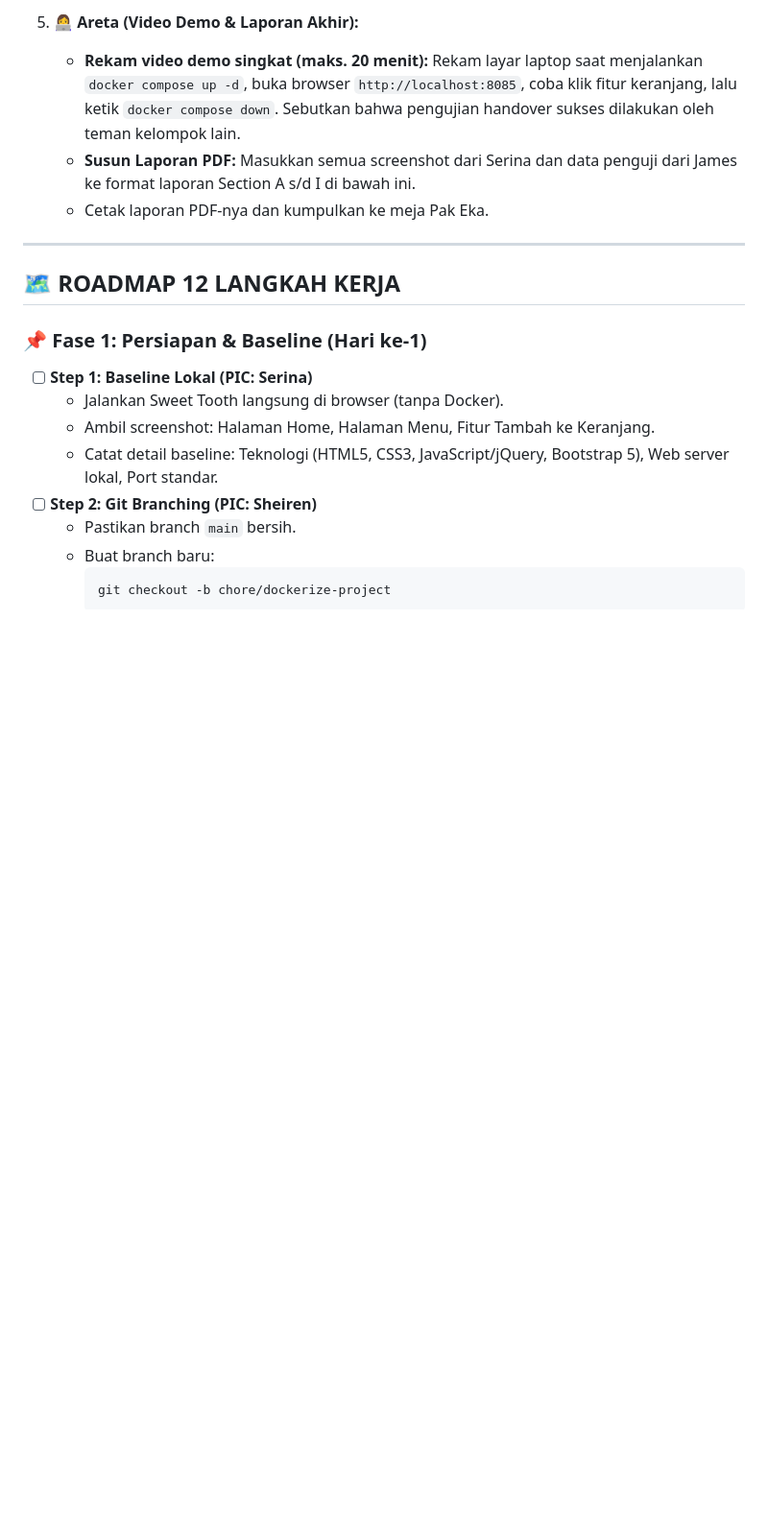
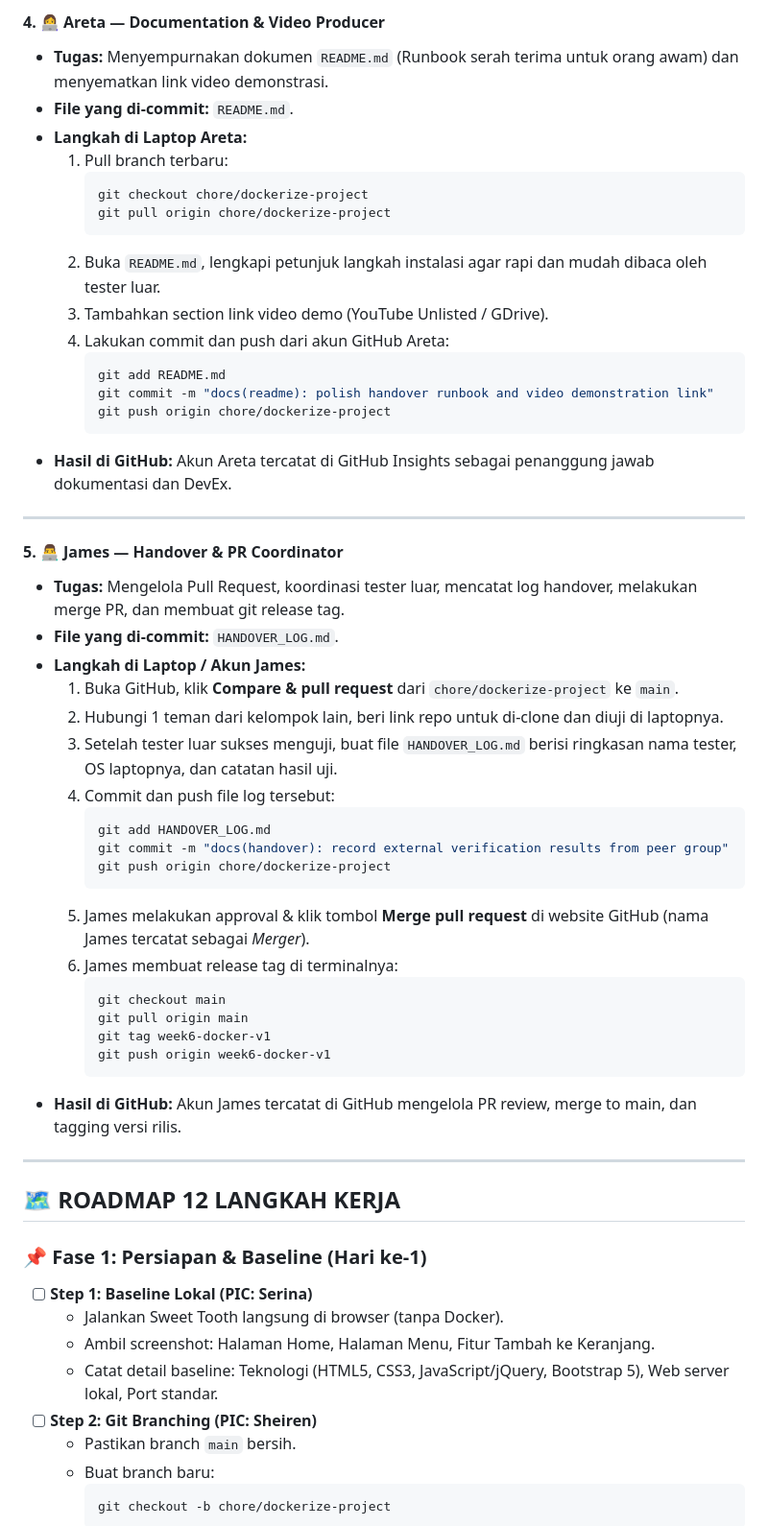
Before and after one commit to sheirenarnelia/SweetTooth, a Markdown page: TEAM_GUIDE.md, the part around one of its changes. Shown at 96% size. Rendered like a GitHub page; blank space fills up the shorter version.

````diff
--- a/TEAM_GUIDE.md
+++ b/TEAM_GUIDE.md
@@ -80,8 +120,47 @@ Inti tugas dari dosen sebenarnya adalah **"Uji Coba Serah Terima (Handover Test)
 
-5. 👩‍💻 **Areta (Video Demo & Laporan Akhir):**
-   - **Rekam video demo singkat (maks. 20 menit):** Rekam layar laptop saat menjalankan `docker compose up -d`, buka browser `http://localhost:8085`, coba klik fitur keranjang, lalu ketik `docker compose down`. Sebutkan bahwa pengujian handover sukses dilakukan oleh teman kelompok lain.
-   - **Susun Laporan PDF:** Masukkan semua screenshot dari Serina dan data penguji dari James ke format laporan Section A s/d I di bawah ini.
-   - Cetak laporan PDF-nya dan kumpulkan ke meja Pak Eka.
+#### 4. 👩‍💻 Areta — Documentation & Video Producer
+* **Tugas:** Menyempurnakan dokumen `README.md` (Runbook serah terima untuk orang awam) dan menyematkan link video demonstrasi.
+* **File yang di-commit:** `README.md`.
+* **Langkah di Laptop Areta:**
+  1. Pull branch terbaru:
+     ```bash
+     git checkout chore/dockerize-project
+     git pull origin chore/dockerize-project
+     ```
+  2. Buka `README.md`, lengkapi petunjuk langkah instalasi agar rapi dan mudah dibaca oleh tester luar.
+  3. Tambahkan section link video demo (YouTube Unlisted / GDrive).
+  4. Lakukan commit dan push dari akun GitHub Areta:
+     ```bash
+     git add README.md
+     git commit -m "docs(readme): polish handover runbook and video demonstration link"
+     git push origin chore/dockerize-project
+     ```
+* **Hasil di GitHub:** Akun Areta tercatat di GitHub Insights sebagai penanggung jawab dokumentasi dan DevEx.
+
+---
+
+#### 5. 👨‍💻 James — Handover & PR Coordinator
+* **Tugas:** Mengelola Pull Request, koordinasi tester luar, mencatat log handover, melakukan merge PR, dan membuat git release tag.
+* **File yang di-commit:** `HANDOVER_LOG.md`.
+* **Langkah di Laptop / Akun James:**
+  1. Buka GitHub, klik **Compare & pull request** dari `chore/dockerize-project` ke `main`.
+  2. Hubungi 1 teman dari kelompok lain, beri link repo untuk di-clone dan diuji di laptopnya.
+  3. Setelah tester luar sukses menguji, buat file `HANDOVER_LOG.md` berisi ringkasan nama tester, OS laptopnya, dan catatan hasil uji.
+  4. Commit dan push file log tersebut:
+     ```bash
+     git add HANDOVER_LOG.md
+     git commit -m "docs(handover): record external verification results from peer group"
+     git push origin chore/dockerize-project
+     ```
+  5. James melakukan approval & klik tombol **Merge pull request** di website GitHub (nama James tercatat sebagai *Merger*).
+  6. James membuat release tag di terminalnya:
+     ```bash
+     git checkout main
+     git pull origin main
+     git tag week6-docker-v1
+     git push origin week6-docker-v1
+     ```
+* **Hasil di GitHub:** Akun James tercatat di GitHub mengelola PR review, merge to main, dan tagging versi rilis.
 
 ---
 
````
Also changed, not shown: other parts of TEAM_GUIDE.md (+75 -35 lines).
